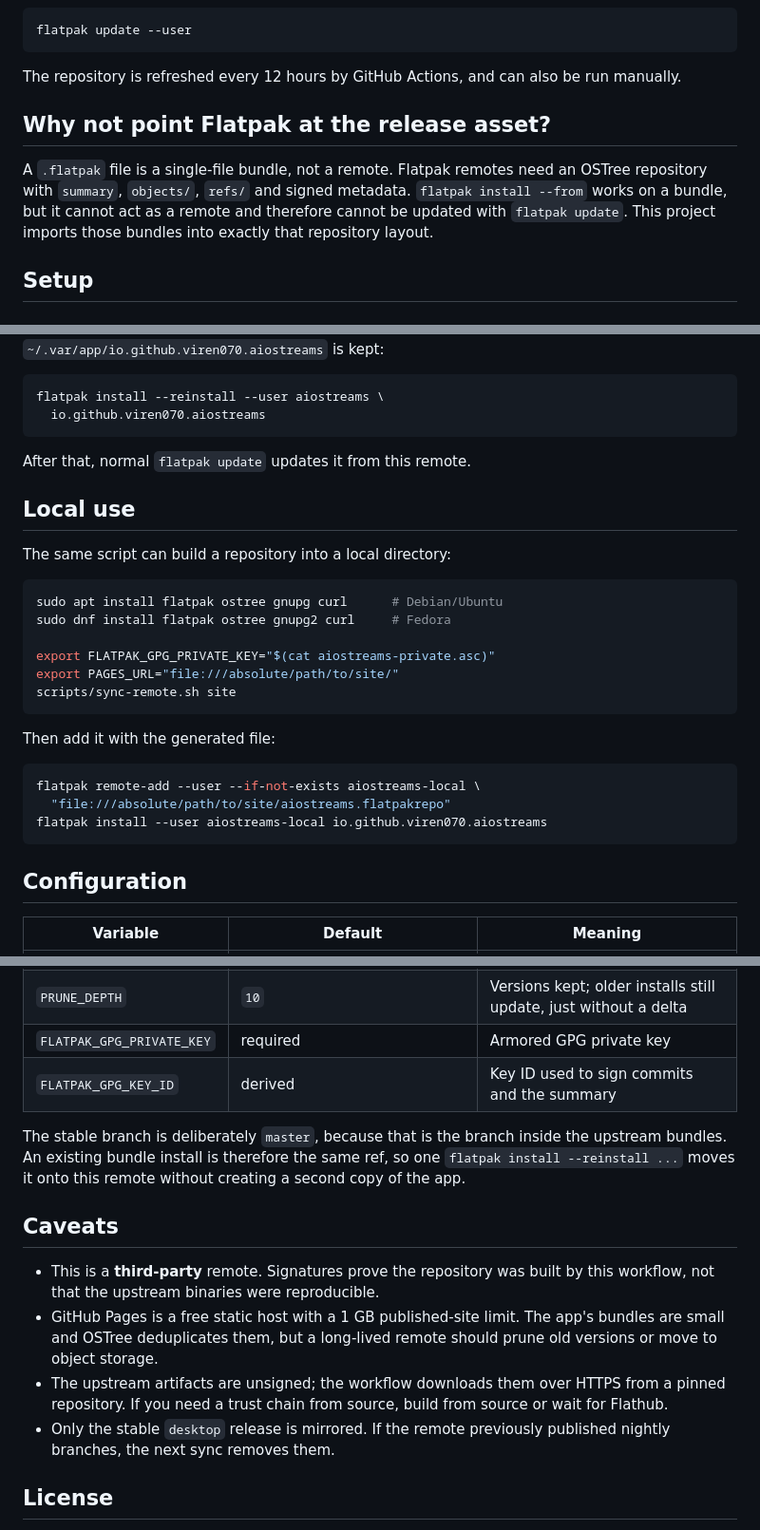
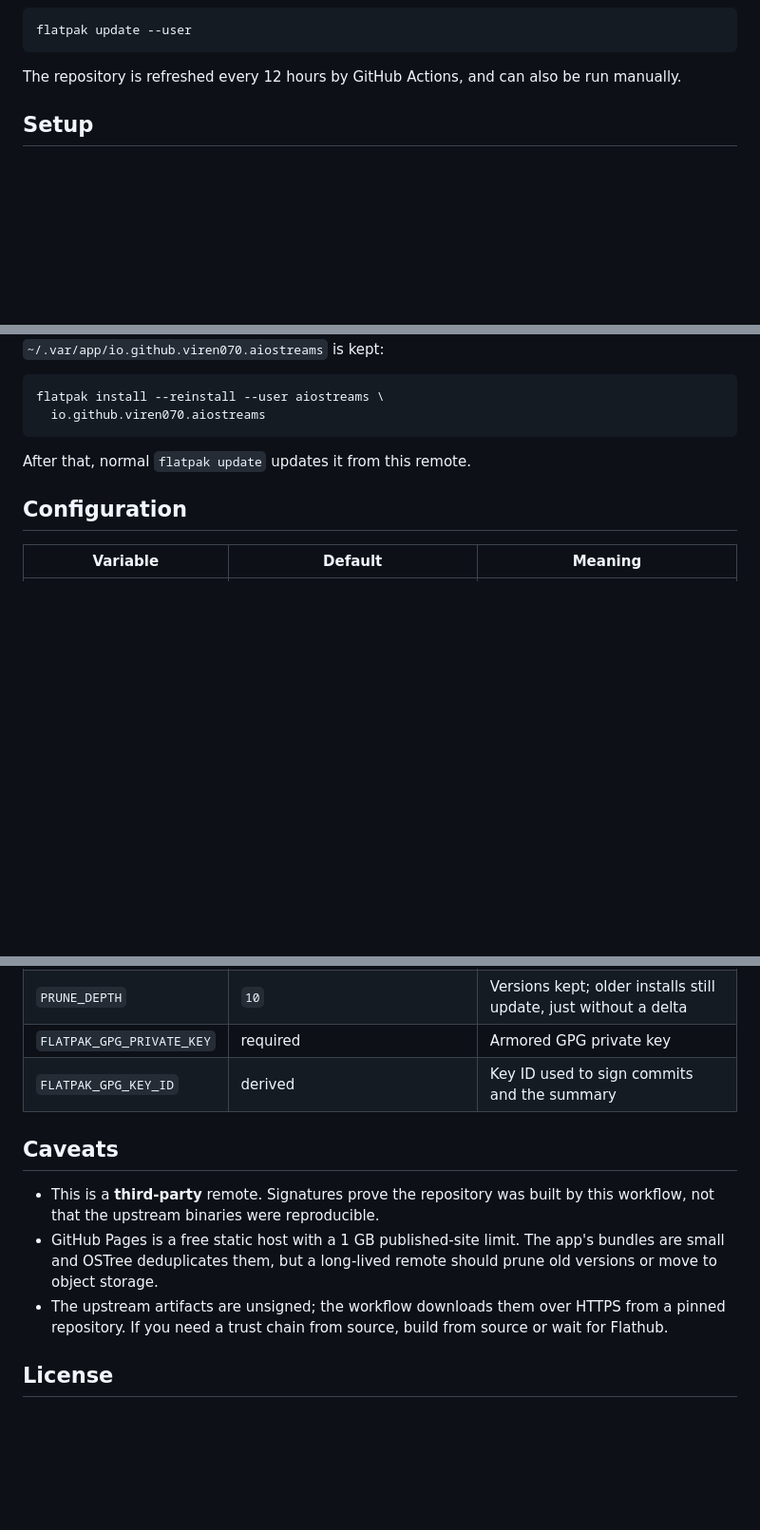
Before and after one commit to coxde/aiostreams-flatpak, a Markdown page: README.md, 3 parts joined by grey strips. Shown at 95% size. Rendered like a GitHub page; blank space fills up the shorter version.

Commit message:
docs: remove some slop

````diff
--- a/README.md
+++ b/README.md
@@ -37,14 +37,6 @@ flatpak update --user
 
 The repository is refreshed every 12 hours by GitHub Actions, and can also be
 run manually.
-
-## Why not point Flatpak at the release asset?
-
-A `.flatpak` file is a single-file bundle, not a remote. Flatpak remotes need an
-OSTree repository with `summary`, `objects/`, `refs/` and signed metadata.
-`flatpak install --from` works on a bundle, but it cannot act as a remote and
-therefore cannot be updated with `flatpak update`. This project imports those
-bundles into exactly that repository layout.
 
 ## Setup
 
@@ -124,27 +116,6 @@ flatpak install --reinstall --user aiostreams \
 
 After that, normal `flatpak update` updates it from this remote.
 
-## Local use
-
-The same script can build a repository into a local directory:
-
-```sh
-sudo apt install flatpak ostree gnupg curl      # Debian/Ubuntu
-sudo dnf install flatpak ostree gnupg2 curl     # Fedora
-
-export FLATPAK_GPG_PRIVATE_KEY="$(cat aiostreams-private.asc)"
-export PAGES_URL="file:///absolute/path/to/site/"
-scripts/sync-remote.sh site
-```
-
-Then add it with the generated file:
-
-```sh
-flatpak remote-add --user --if-not-exists aiostreams-local \
-  "file:///absolute/path/to/site/aiostreams.flatpakrepo"
-flatpak install --user aiostreams-local io.github.viren070.aiostreams
-```
-
 ## Configuration
 
 | Variable                  | Default                         | Meaning                                                          |
@@ -158,11 +129,6 @@ flatpak install --user aiostreams-local io.github.viren070.aiostreams
 | `FLATPAK_GPG_PRIVATE_KEY` | required                        | Armored GPG private key                                          |
 | `FLATPAK_GPG_KEY_ID`      | derived                         | Key ID used to sign commits and the summary                      |
 
-The stable branch is deliberately `master`, because that is the branch inside
-the upstream bundles. An existing bundle install is therefore the same ref, so
-one `flatpak install --reinstall ...` moves it onto this remote without creating
-a second copy of the app.
-
 ## Caveats
 
 - This is a **third-party** remote. Signatures prove the repository was built by
@@ -173,8 +139,6 @@ a second copy of the app.
 - The upstream artifacts are unsigned; the workflow downloads them over HTTPS
   from a pinned repository. If you need a trust chain from source, build from
   source or wait for Flathub.
-- Only the stable `desktop` release is mirrored. If the remote previously
-  published nightly branches, the next sync removes them.
 
 ## License
 
````
